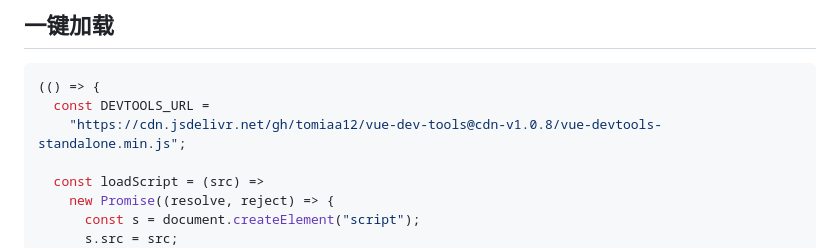
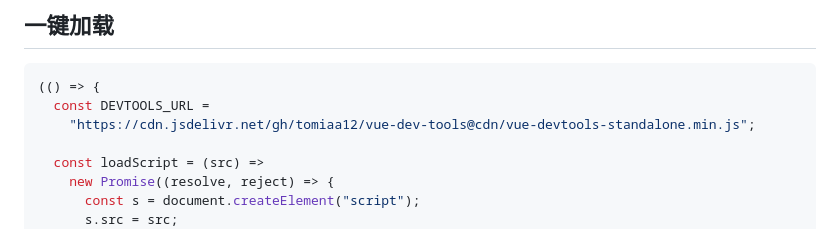
Before and after one commit to tomiaa12/vue-dev-tools, a Markdown page: README.md, the part around one of its changes. Drawn GitHub-style.

Commit message:
Update README.md to point to the latest Vue DevTools standalone version for improved functionality

````diff
--- a/README.md
+++ b/README.md
@@ -65,7 +65,7 @@
 ```js
 (() => {
   const DEVTOOLS_URL =
-    "https://cdn.jsdelivr.net/gh/tomiaa12/vue-dev-tools@cdn-v1.0.8/vue-devtools-standalone.min.js";
+    "https://cdn.jsdelivr.net/gh/tomiaa12/vue-dev-tools@cdn/vue-devtools-standalone.min.js";
 
   const loadScript = (src) =>
     new Promise((resolve, reject) => {
````
Also changed, not shown: other parts of README.md (+2 -2 lines).
